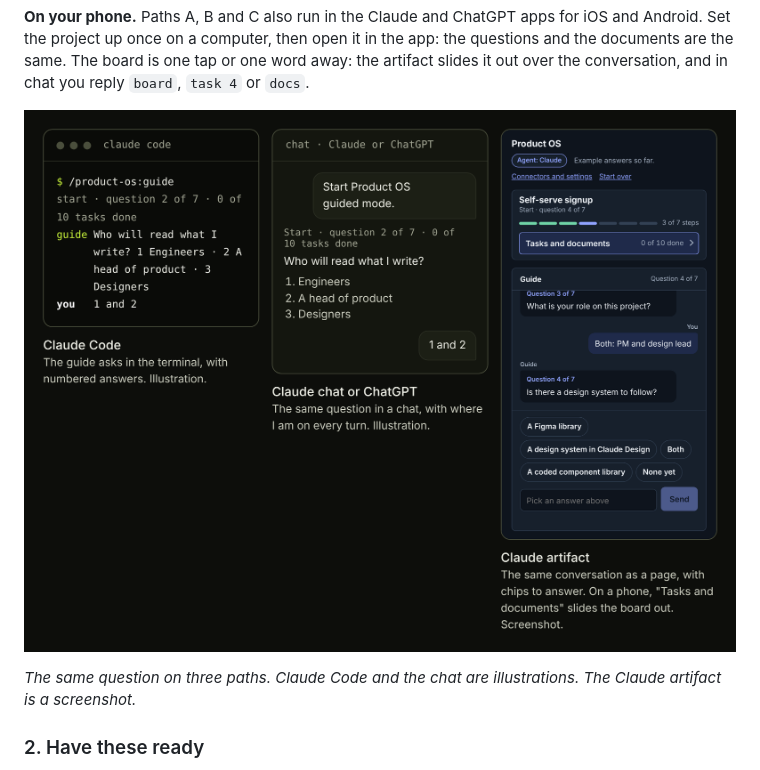
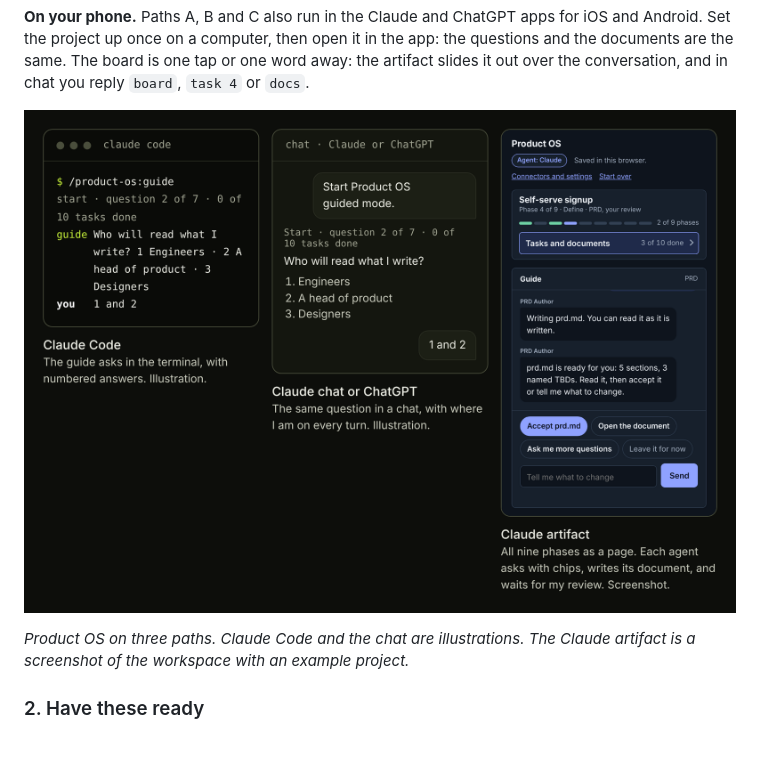
Before and after one commit to johnedelatorre/product-os, a Markdown page: README.md, the part around one of its changes. Drawn GitHub-style; pictures changed too: docs/images/paths.png; blank space fills up the shorter version.

Commit message:
The three-path image shows the workspace with a PRD ready for review
Co-Authored-By: Claude Fable 5.2 <noreply@anthropic.com>
Claude-Session: https://claude.ai/code/session_015CywGHW2jcfc6hkS8RfYRh

```diff
--- a/README.md
+++ b/README.md
@@ -60,5 +60,5 @@ Not sure? A PM who does not use a terminal picks A or C. The questions, the docu
 
-*The same question on three paths. Claude Code and the chat are illustrations. The Claude artifact is a screenshot.*
+*Product OS on three paths. Claude Code and the chat are illustrations. The Claude artifact is a screenshot of the workspace with an example project.*
 
 ### 2. Have these ready
 
```
Also changed, not shown: other parts of README.md (+1 -1 lines).
